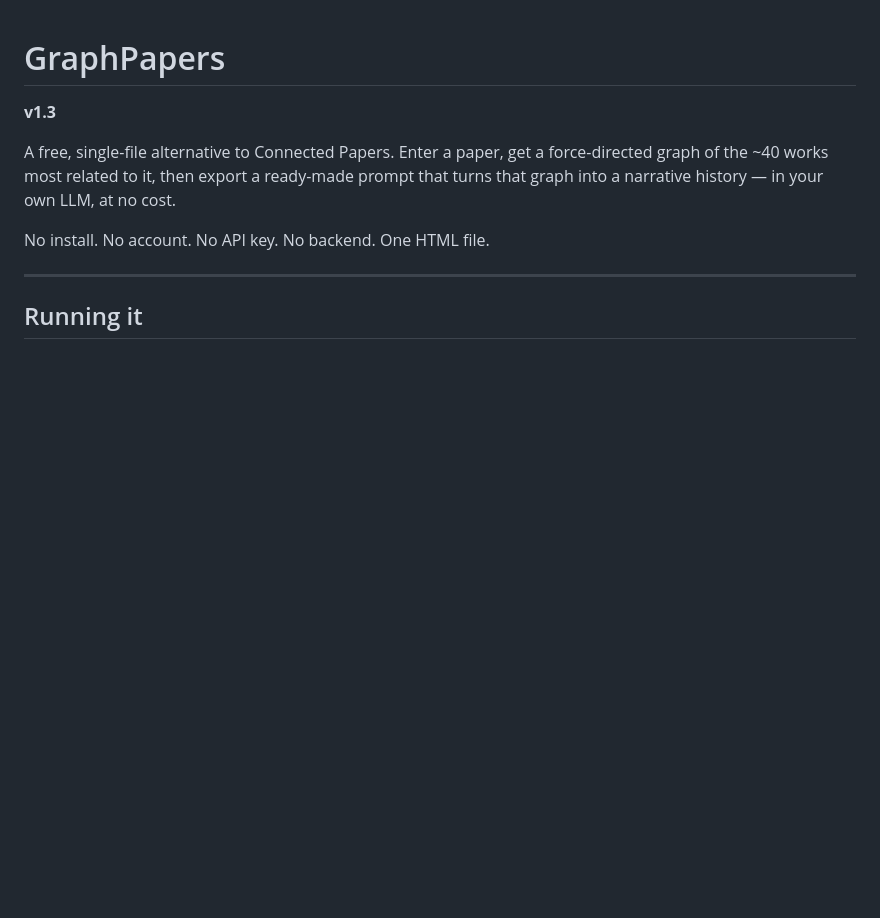
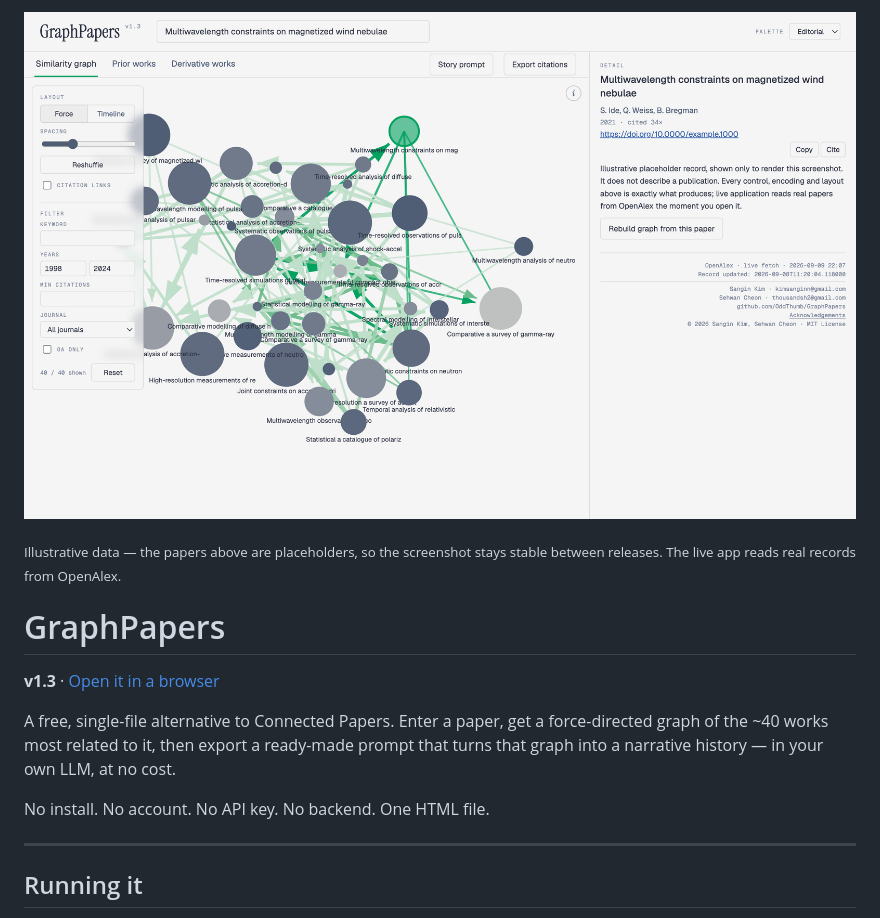
Before and after one commit to OddThumb/GraphPapers, a Markdown page: README.md, the part around the change. Drawn GitHub-style; pictures changed too: docs/hero.png (added); blank space fills up the shorter version.

```diff
--- a/README.md
+++ b/README.md
@@ -1,6 +1,11 @@
+![GraphPapers](docs/hero.png)
+
+<sub>Illustrative data — the papers above are placeholders, so the screenshot stays
+stable between releases. The live app reads real records from OpenAlex.</sub>
+
 # GraphPapers
 
-**v1.3**
+**v1.3** · [Open it in a browser](https://oddthumb.github.io/GraphPapers/)
 
 A free, single-file alternative to Connected Papers. Enter a paper, get a
 force-directed graph of the ~40 works most related to it, then export a ready-made
```
Also changed, not shown: 3 other files.
